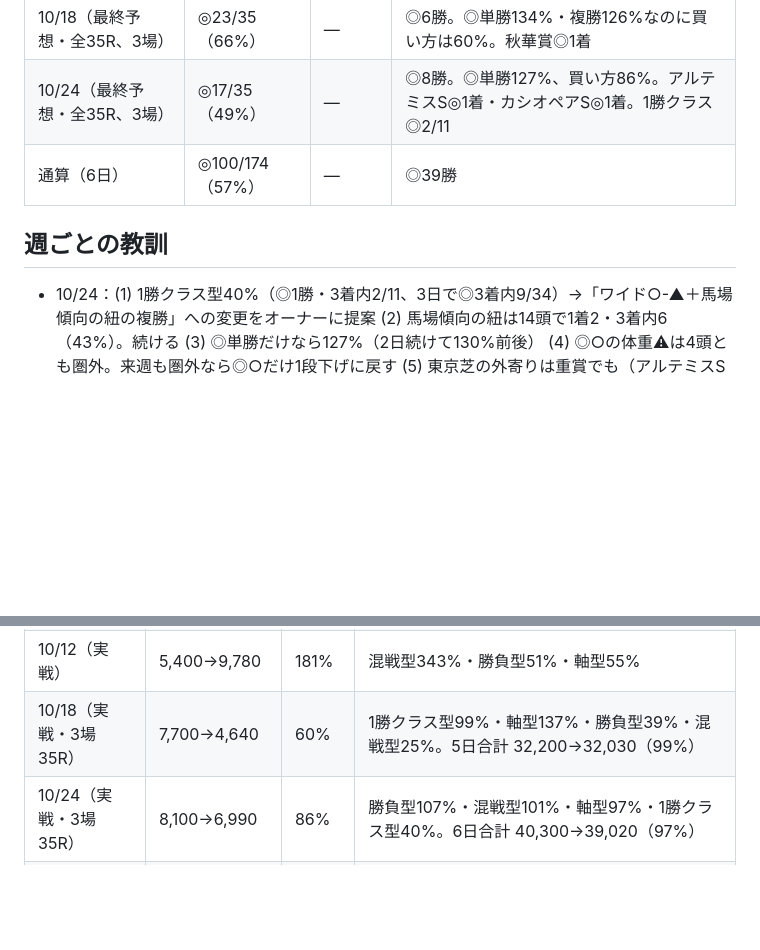
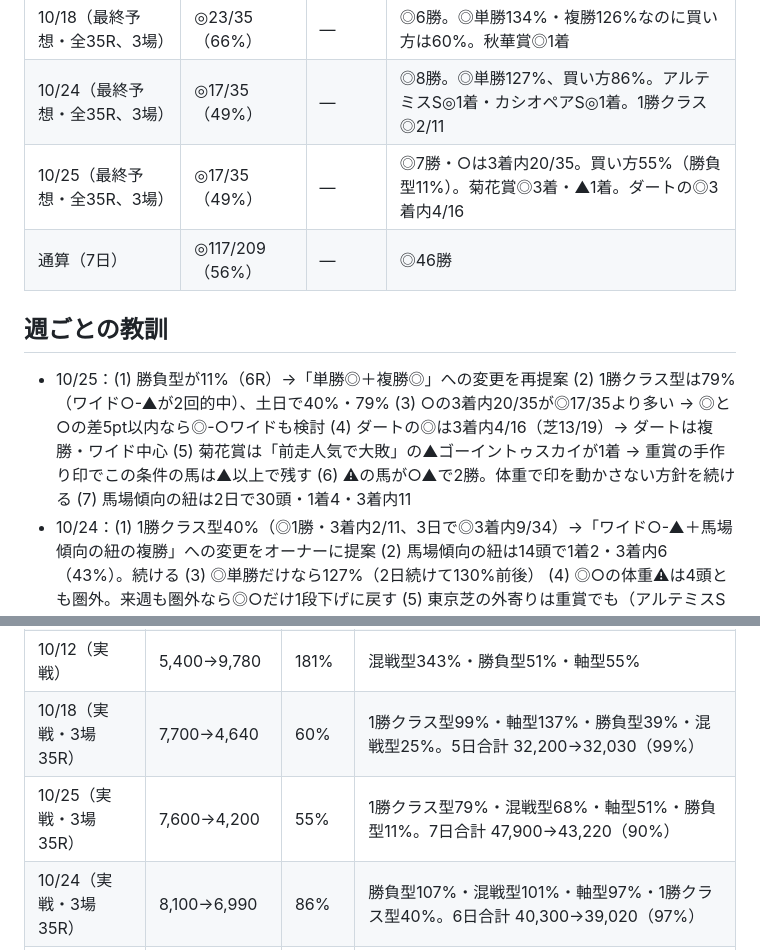
Before and after one commit to ryo117ogawa2-netizen/jockey-road, a Markdown page: lessons.md, 2 parts joined by grey strips. Rendered like a GitHub page; blank space fills up the shorter version.

```diff
--- a/lessons.md
+++ b/lessons.md
@@ -29,9 +29,11 @@
 | 10/17（最終予想・全35R、3場） | ◎17/35（49%） | ― | ◎4勝・○7勝。午後◎6/18、1勝クラス◎2/11。勝負レース◎13着、富士S◎12着 |
 | 10/18（最終予想・全35R、3場） | ◎23/35（66%） | ― | ◎6勝。◎単勝134%・複勝126%なのに買い方は60%。秋華賞◎1着 |
 | 10/24（最終予想・全35R、3場） | ◎17/35（49%） | ― | ◎8勝。◎単勝127%、買い方86%。アルテミスS◎1着・カシオペアS◎1着。1勝クラス◎2/11 |
-| 通算（6日） | ◎100/174（57%） | ― | ◎39勝 |
+| 10/25（最終予想・全35R、3場） | ◎17/35（49%） | ― | ◎7勝・○は3着内20/35。買い方55%（勝負型11%）。菊花賞◎3着・▲1着。ダートの◎3着内4/16 |
+| 通算（7日） | ◎117/209（56%） | ― | ◎46勝 |
 
 ## 週ごとの教訓
+- 10/25：(1) 勝負型が11%（6R）→「単勝◎＋複勝◎」への変更を再提案 (2) 1勝クラス型は79%（ワイド○-▲が2回的中）、土日で40%・79% (3) ○の3着内20/35が◎17/35より多い → ◎と○の差5pt以内なら◎-○ワイドも検討 (4) ダートの◎は3着内4/16（芝13/19）→ ダートは複勝・ワイド中心 (5) 菊花賞は「前走人気で大敗」の▲ゴーイントゥスカイが1着 → 重賞の手作り印でこの条件の馬は▲以上で残す (6) ⚠の馬が○▲で2勝。体重で印を動かさない方針を続ける (7) 馬場傾向の紐は2日で30頭・1着4・3着内11
 - 10/24：(1) 1勝クラス型40%（◎1勝・3着内2/11、3日で◎3着内9/34）→「ワイド○-▲＋馬場傾向の紐の複勝」への変更をオーナーに提案 (2) 馬場傾向の紐は14頭で1着2・3着内6（43%）。続ける (3) ◎単勝だけなら127%（2日続けて130%前後） (4) ◎○の体重⚠は4頭とも圏外。来週も圏外なら◎○だけ1段下げに戻す (5) 東京芝の外寄りは重賞でも（アルテミスS 2着ローズサルーテ13番）。外差しを紐に1頭 (6) 最終予想の入れ直しで傾向の紐・注目馬が消えていた（新潟6R マダックス1着）→ apply_final.py を修正
 - 10/18：(1) 勝負型（◎35〜49%）は5日間で単勝◎158%・馬連◎53% → 単勝◎＋複勝◎への変更を提案 (2) 混戦型は3連複1点178%（5日）を残し単勝を複勝に変える案 (3) 1勝クラス型は初日99%で継続 (4) ⚠での格下げは5回中4回裏目 → ⚠でも印は動かさずメモだけ (5) 馬場傾向の紐は17頭中1着1（京都10R）。来週も検証 (6) 秋華賞は体重で◎○を入れ替えて◎1着
 - 10/17：(1) 1勝クラスの◎は軸にしない（11戦0勝・3着内2）。複勝◎＋ワイド○-▲の小額か見送り (2) 確率50%以上の◎は単勝・馬連を買わない（4日で単勝32%・馬連39%）。3連複1点は134%で残す (3) 勝負型が2日連続負け → 「単勝◎＋ワイド◎-○」への変更をオーナーに提案中 (4) 昼の時点で4角位置を見て、差しが決まっている場は差し馬を紐に入れる（富士Sの12人気シュガークンを逃した） (5) ダートの◎は0勝/15。ダートは複勝・ワイド中心 (6) ⚠の大幅減の馬がまた勝った（新潟6R）→ 体重で印を外さない方針を続ける
@@ -64,6 +66,7 @@
 | 10/11（あとから当てはめ） | 5,300→10,920 | 206% | ルールを決める前のデータ |
 | 10/12（実戦） | 5,400→9,780 | 181% | 混戦型343%・勝負型51%・軸型55% |
 | 10/18（実戦・3場35R） | 7,700→4,640 | 60% | 1勝クラス型99%・軸型137%・勝負型39%・混戦型25%。5日合計 32,200→32,030（99%） |
+| 10/25（実戦・3場35R） | 7,600→4,200 | 55% | 1勝クラス型79%・混戦型68%・軸型51%・勝負型11%。7日合計 47,900→43,220（90%） |
 | 10/24（実戦・3場35R） | 8,100→6,990 | 86% | 勝負型107%・混戦型101%・軸型97%・1勝クラス型40%。6日合計 40,300→39,020（97%） |
 | 10/17（実戦・3場35R） | 8,600→3,720 | 43% | 混戦型13%・勝負型59%・軸型30%。4日合計 24,500→27,390（112%）、型別 軸型106%・勝負型79%・混戦型173% |
 
```
Also changed, not shown: reviews/2026-10-25.md (added, +49 -0 lines), watchlist.md (+14 -1 lines).
